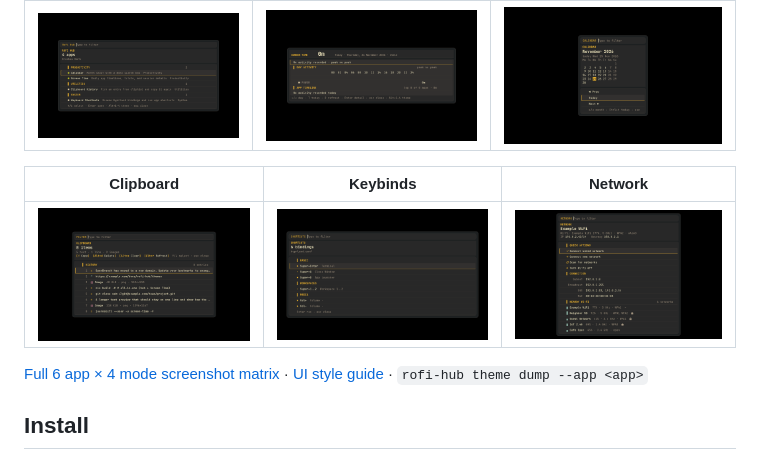
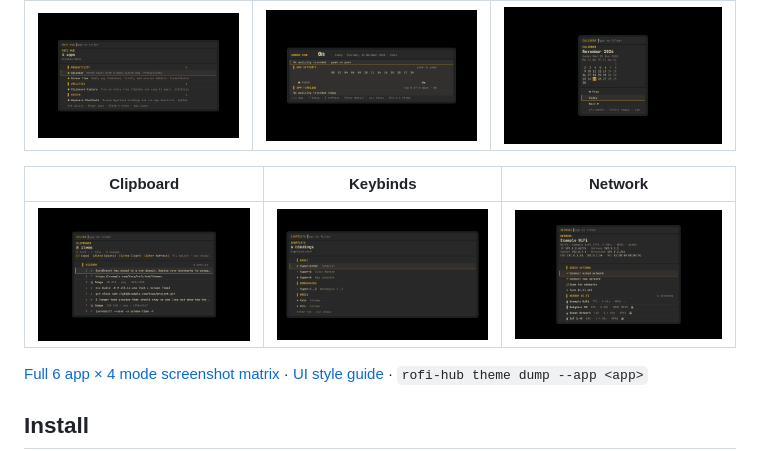
Before and after one commit to WillGle/rofi-hub, a Markdown page: README.md, the part around the change. Drawn GitHub-style; pictures changed too: docs/screenshots/ui/network-gruvbox.png.

Commit message:
docs(screenshots): refresh the full Network top card

```diff
--- a/README.md
+++ b/README.md
@@ -28,7 +28,7 @@ below are real Rofi captures (not mockups).
 
 | Clipboard | Keybinds | Network |
 |---|---|---|
-| <img src="docs/screenshots/ui/clipboard-gruvbox.png?v=3" width="360" alt="Clipboard in Gruvbox Dark"> | <img src="docs/screenshots/ui/keybinds-gruvbox.png?v=3" width="360" alt="Keybinds in Gruvbox Dark"> | <img src="docs/screenshots/ui/network-gruvbox.png?v=3" width="360" alt="Network in Gruvbox Dark"> |
+| <img src="docs/screenshots/ui/clipboard-gruvbox.png?v=3" width="360" alt="Clipboard in Gruvbox Dark"> | <img src="docs/screenshots/ui/keybinds-gruvbox.png?v=3" width="360" alt="Keybinds in Gruvbox Dark"> | <img src="docs/screenshots/ui/network-gruvbox.png?v=4" width="360" alt="Network in Gruvbox Dark"> |
 
 [Full 6 app × 4 mode screenshot matrix](docs/screenshots/ui/README.md) ·
 [UI style guide](docs/UI_STYLE.md) · `rofi-hub theme dump --app <app>`
```
Also changed, not shown: docs/screenshots/ui/network-auto.png, docs/screenshots/ui/network-nord.png, docs/screenshots/ui/network-solarized.png, 1 other file.
